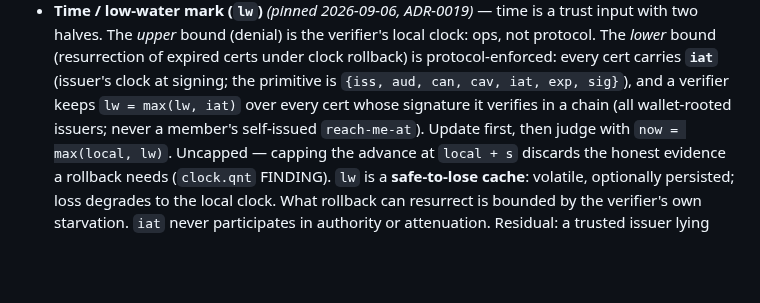
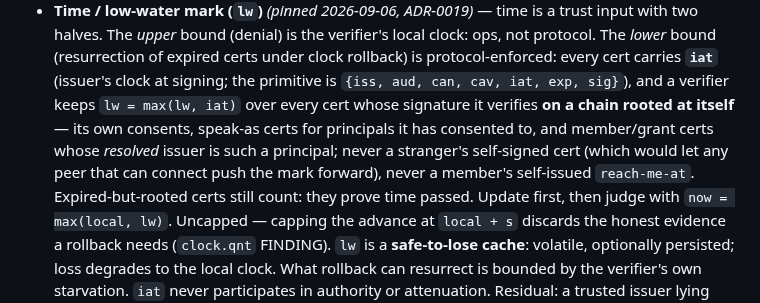
Before and after one commit to marnyg/talos-config, a Markdown page: docs/desired-state/domain-model.md, the part around the change. Drawn GitHub-style; blank space fills up the shorter version.

Commit message:
docs(ADR-0019/glossary): the mark feeds only from certs rooted at the receiver (found in 0bc.1 review)

```diff
--- a/docs/desired-state/domain-model.md
+++ b/docs/desired-state/domain-model.md
@@ -385,8 +385,13 @@ provisioning or recovery path may depend on it.
   protocol-enforced: every cert carries **`iat`** (issuer's clock at
   signing; the primitive is `{iss, aud, can, cav, iat, exp, sig}`),
   and a verifier keeps `lw = max(lw, iat)` over every cert whose
-  signature it verifies in a chain (all wallet-rooted issuers; never a
-  member's self-issued `reach-me-at`). Update first, then judge with
+  signature it verifies **on a chain rooted at itself** — its own
+  consents, speak-as certs for principals it has consented to, and
+  member/grant certs whose *resolved* issuer is such a principal;
+  never a stranger's self-signed cert (which would let any peer that
+  can connect push the mark forward), never a member's self-issued
+  `reach-me-at`. Expired-but-rooted certs still count: they prove
+  time passed. Update first, then judge with
   `now = max(local, lw)`. Uncapped — capping the advance at
   `local + s` discards the honest evidence a rollback needs
   (`clock.qnt` FINDING). `lw` is a **safe-to-lose cache**: volatile,
```
Also changed, not shown: 1 other file.
